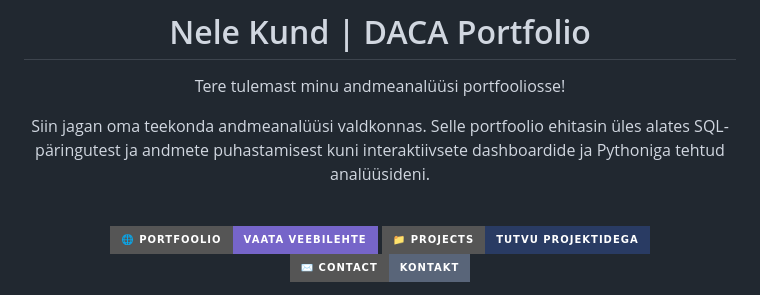
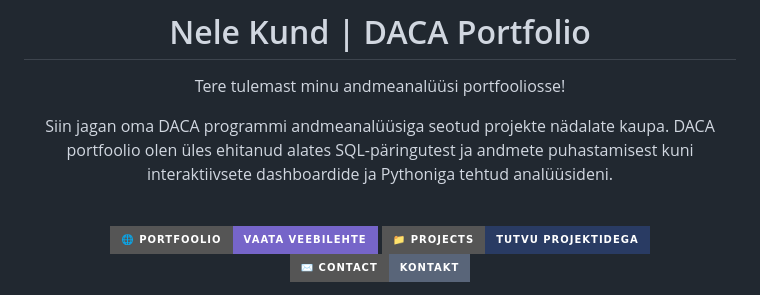
Before and after one commit to nelekund/daca-portfolio, a Markdown page: README.md, the part around the change. Rendered like a GitHub page; badges without logos.

Commit message:
Fix README introduction

```diff
--- a/README.md
+++ b/README.md
@@ -4,7 +4,7 @@
 
 Tere tulemast minu andmeanalüüsi portfooliosse!
 
-Siin jagan oma teekonda andmeanalüüsi valdkonnas. Selle portfoolio ehitasin üles alates SQL-päringutest ja andmete puhastamisest kuni interaktiivsete dashboardide ja Pythoniga tehtud analüüsideni.
+Siin jagan oma DACA programmi andmeanalüüsiga seotud projekte nädalate kaupa. DACA portfoolio olen üles ehitanud alates SQL-päringutest ja andmete puhastamisest kuni interaktiivsete dashboardide ja Pythoniga tehtud analüüsideni.
 
 <br>
 
```
